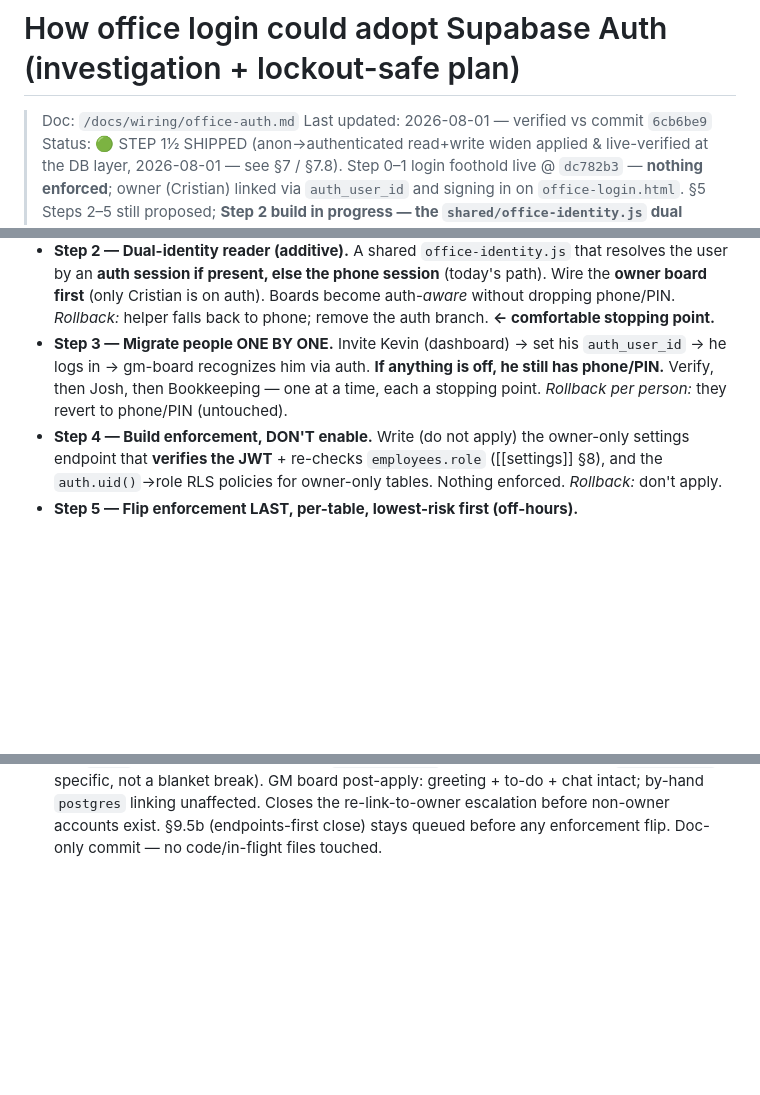
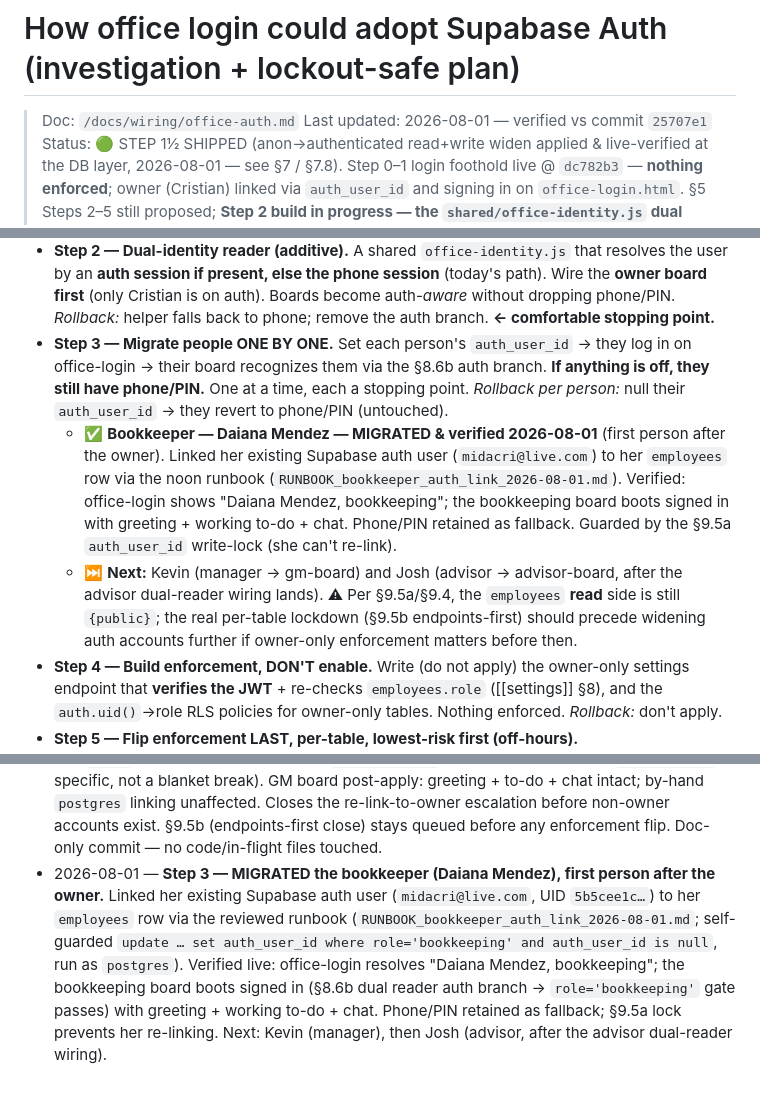
Before and after one commit to esallc1/shop-board, a Markdown page: docs/wiring/office-auth.md, 3 parts joined by grey strips. Rendered like a GitHub page; blank space fills up the shorter version.

Commit message:
Office auth — Step 3: bookkeeper (Daiana) migrated to auth, verified
Recorded in office-auth.md §5 Step 3 + change log: linked Daiana Mendez's
existing Supabase auth user (midacri@live.com) to her employees row via the
reviewed noon runbook. Verified live — office-login resolves "Daiana Mendez,
bookkeeping"; the bookkeeping board boots signed in (greeting + to-do + chat)
via the §8.6b dual-identity auth branch. Phone/PIN retained; §9.5a lock
prevents re-linking. First person migrated after the owner.

Doc-only — no code / in-flight files touched.

Co-Authored-By: Claude Opus 4.8 <noreply@anthropic.com>

```diff
--- a/docs/wiring/office-auth.md
+++ b/docs/wiring/office-auth.md
@@ -1,7 +1,7 @@
 # How office login could adopt Supabase Auth (investigation + lockout-safe plan)
 
 > Doc: `/docs/wiring/office-auth.md`
-> Last updated: 2026-08-01 — verified vs commit `6cb6be9`
+> Last updated: 2026-08-01 — verified vs commit `25707e1`
 > Status: 🟢 STEP 1½ SHIPPED (anon→authenticated read+write widen applied & live-verified at the
 > DB layer, 2026-08-01 — see §7 / §7.8). Step 0–1 login foothold live @ `dc782b3` — **nothing
 > enforced**; owner (Cristian) linked via `auth_user_id` and signing in on `office-login.html`.
@@ -171,10 +171,19 @@ the anon key — tighten it only after login + all boards resolve identity from
   user by an **auth session if present, else the phone session** (today's path). Wire the **owner
   board first** (only Cristian is on auth). Boards become auth-*aware* without dropping phone/PIN.
   *Rollback:* helper falls back to phone; remove the auth branch. **← comfortable stopping point.**
-- **Step 3 — Migrate people ONE BY ONE.** Invite Kevin (dashboard) → set his `auth_user_id` → he
-  logs in → gm-board recognizes him via auth. **If anything is off, he still has phone/PIN.** Verify,
-  then Josh, then Bookkeeping — one at a time, each a stopping point. *Rollback per person:* they
-  revert to phone/PIN (untouched).
+- **Step 3 — Migrate people ONE BY ONE.** Set each person's `auth_user_id` → they log in on
+  office-login → their board recognizes them via the §8.6b auth branch. **If anything is off, they
+  still have phone/PIN.** One at a time, each a stopping point. *Rollback per person:* null their
+  `auth_user_id` → they revert to phone/PIN (untouched).
+  - ✅ **Bookkeeper — Daiana Mendez — MIGRATED & verified 2026-08-01** (first person after the owner).
+    Linked her existing Supabase auth user (`midacri@live.com`) to her `employees` row via the noon
+    runbook (`RUNBOOK_bookkeeper_auth_link_2026-08-01.md`). Verified: office-login shows "Daiana
+    Mendez, bookkeeping"; the bookkeeping board boots signed in with greeting + working to-do + chat.
+    Phone/PIN retained as fallback. Guarded by the §9.5a `auth_user_id` write-lock (she can't re-link).
+  - ⏭ **Next:** Kevin (manager → gm-board) and Josh (advisor → advisor-board, after the advisor
+    dual-reader wiring lands). ⚠ Per §9.5a/§9.4, the `employees` **read** side is still `{public}`;
+    the real per-table lockdown (§9.5b endpoints-first) should precede widening auth accounts further
+    if owner-only enforcement matters before then.
 - **Step 4 — Build enforcement, DON'T enable.** Write (do not apply) the owner-only settings
   endpoint that **verifies the JWT** + re-checks `employees.role` ([[settings]] §8), and the
   `auth.uid()`→role RLS policies for owner-only tables. Nothing enforced. *Rollback:* don't apply.
@@ -843,3 +852,11 @@ pin column; all board reads/greeting/roster still populate.
   board post-apply: greeting + to-do + chat intact; by-hand `postgres` linking unaffected. Closes the
   re-link-to-owner escalation before non-owner accounts exist. §9.5b (endpoints-first close) stays
   queued before any enforcement flip. Doc-only commit — no code/in-flight files touched.
+- 2026-08-01 — **Step 3 — MIGRATED the bookkeeper (Daiana Mendez), first person after the owner.**
+  Linked her existing Supabase auth user (`midacri@live.com`, UID `5b5cee1c…`) to her `employees` row
+  via the reviewed runbook (`RUNBOOK_bookkeeper_auth_link_2026-08-01.md`; self-guarded
+  `update … set auth_user_id where role='bookkeeping' and auth_user_id is null`, run as `postgres`).
+  Verified live: office-login resolves "Daiana Mendez, bookkeeping"; the bookkeeping board boots
+  signed in (§8.6b dual reader auth branch → `role='bookkeeping'` gate passes) with greeting + working
+  to-do + chat. Phone/PIN retained as fallback; §9.5a lock prevents her re-linking. Next: Kevin
+  (manager), then Josh (advisor, after the advisor dual-reader wiring).
```
